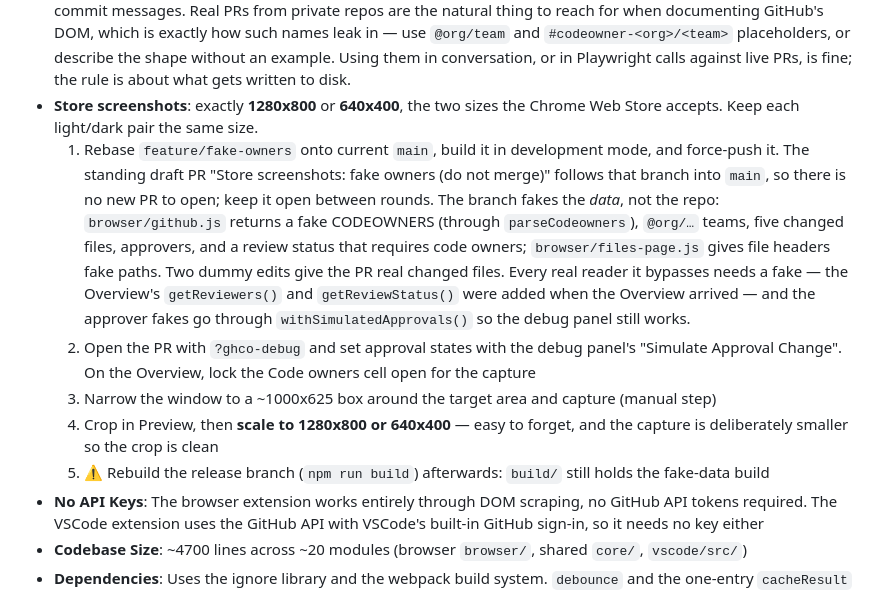
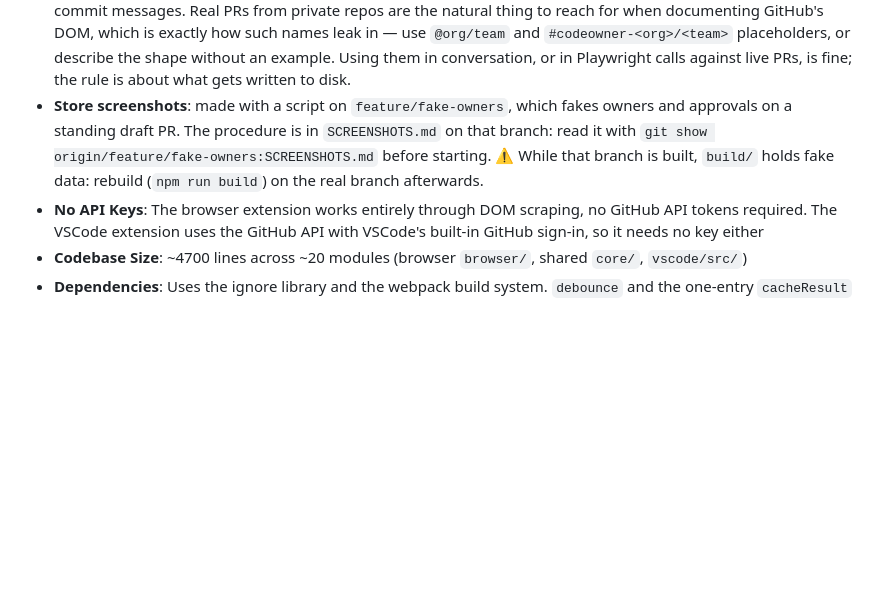
Before and after one commit to TombWater/github-codeowners, a Markdown page: CLAUDE.md, the part around the change. Drawn GitHub-style; blank space fills up the shorter version.

Commit message:
Screenshot instructions

```diff
--- a/CLAUDE.md
+++ b/CLAUDE.md
@@ -38,12 +38,7 @@ The browser extension works by:
   - One changelog for both extensions. Label an entry that applies to only one of them: `**Feature** (VSCode): …`, `**Fix** (Browser): …`. Unlabeled entries apply to both (typically `core/` changes). The browser's update banner links here, so the labels tell its users which entries are theirs.
 - **Releases**: both extensions share **one version number**. A release commit bumps `public/manifest.json` and `vscode/package.json` together and turns "Unreleased" into the version heading. Publish each extension only when it changed — the stores don't need consecutive versions. `npm run repack` (or its alias `npm run zip`) builds the browser extension and writes the store zip to `release/github-codeowners-v<version>.zip`; `npm run vscode:package` makes the `.vsix`, and refuses to build when the two versions differ (`vscode/check-version.js`).
 - **Keep private references out of the repo** ⚠️ **This repo is public.** Never write the maintainer's employer, its private repo names, team slugs or internal branch names into source, comments, CLAUDE.md, CHANGELOG or commit messages. Real PRs from private repos are the natural thing to reach for when documenting GitHub's DOM, which is exactly how such names leak in — use `@org/team` and `#codeowner-<org>/<team>` placeholders, or describe the shape without an example. Using them in conversation, or in Playwright calls against live PRs, is fine; the rule is about what gets written to disk.
-- **Store screenshots**: exactly **1280x800** or **640x400**, the two sizes the Chrome Web Store accepts. Keep each light/dark pair the same size.
-  1. Rebase `feature/fake-owners` onto current `main`, build it in development mode, and force-push it. The standing draft PR "Store screenshots: fake owners (do not merge)" follows that branch into `main`, so there is no new PR to open; keep it open between rounds. The branch fakes the *data*, not the repo: `browser/github.js` returns a fake CODEOWNERS (through `parseCodeowners`), `@org/…` teams, five changed files, approvers, and a review status that requires code owners; `browser/files-page.js` gives file headers fake paths. Two dummy edits give the PR real changed files. Every real reader it bypasses needs a fake — the Overview's `getReviewers()` and `getReviewStatus()` were added when the Overview arrived — and the approver fakes go through `withSimulatedApprovals()` so the debug panel still works.
-  2. Open the PR with `?ghco-debug` and set approval states with the debug panel's "Simulate Approval Change". On the Overview, lock the Code owners cell open for the capture
-  3. Narrow the window to a ~1000x625 box around the target area and capture (manual step)
-  4. Crop in Preview, then **scale to 1280x800 or 640x400** — easy to forget, and the capture is deliberately smaller so the crop is clean
-  5. ⚠️ Rebuild the release branch (`npm run build`) afterwards: `build/` still holds the fake-data build
+- **Store screenshots**: made with a script on `feature/fake-owners`, which fakes owners and approvals on a standing draft PR. The procedure is in `SCREENSHOTS.md` on that branch: read it with `git show origin/feature/fake-owners:SCREENSHOTS.md` before starting. ⚠️ While that branch is built, `build/` holds fake data: rebuild (`npm run build`) on the real branch afterwards.
 - **No API Keys**: The browser extension works entirely through DOM scraping, no GitHub API tokens required. The VSCode extension uses the GitHub API with VSCode's built-in GitHub sign-in, so it needs no key either
 - **Codebase Size**: ~4700 lines across ~20 modules (browser `browser/`, shared `core/`, `vscode/src/`)
 - **Dependencies**: Uses the ignore library and the webpack build system. `debounce` and the one-entry `cacheResult` are our own (`browser/utils.js`): lodash needed a patch, because GitHub's CSP blocks its `Function('return this')`
```
